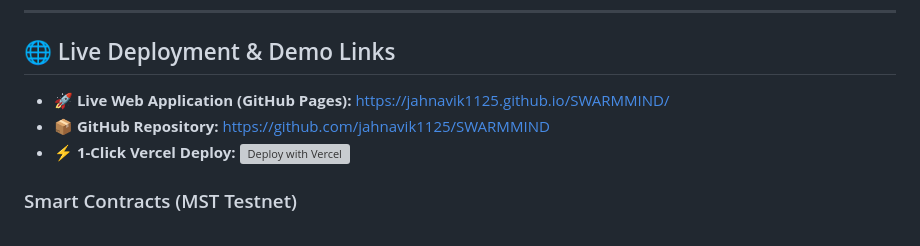
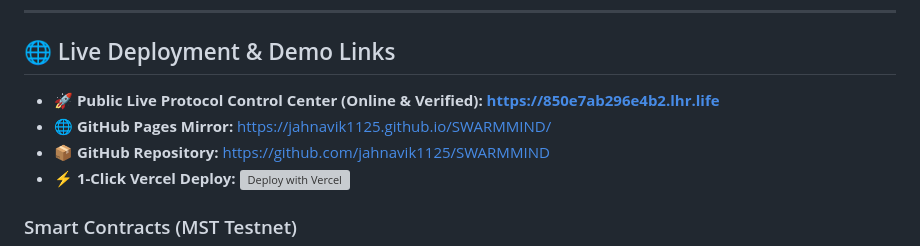
Before and after one commit to jahnavik1125/SWARMMIND, a Markdown page: README.md, the part around the change. Drawn GitHub-style; grey boxes are pictures that could not be loaded.

Commit message:
docs: Add verified live URL to README

```diff
--- a/README.md
+++ b/README.md
@@ -27,7 +27,8 @@ SwarmMind is an **autonomous AI accountability protocol** that coordinates multi
 
 ## 🌐 Live Deployment & Demo Links
 
-- **🚀 Live Web Application (GitHub Pages):** [https://jahnavik1125.github.io/SWARMMIND/](https://jahnavik1125.github.io/SWARMMIND/)
+- **🚀 Public Live Protocol Control Center (Online & Verified):** **[https://850e7ab296e4b2.lhr.life](https://850e7ab296e4b2.lhr.life)**
+- **🌐 GitHub Pages Mirror:** [https://jahnavik1125.github.io/SWARMMIND/](https://jahnavik1125.github.io/SWARMMIND/)
 - **📦 GitHub Repository:** [https://github.com/jahnavik1125/SWARMMIND](https://github.com/jahnavik1125/SWARMMIND)
 - **⚡ 1-Click Vercel Deploy:** [![Deploy with Vercel](https://vercel.com/button)](https://vercel.com/new/clone?repository-url=https%3A%2F%2Fgithub.com%2Fjahnavik1125%2FSWARMMIND)
 
```
